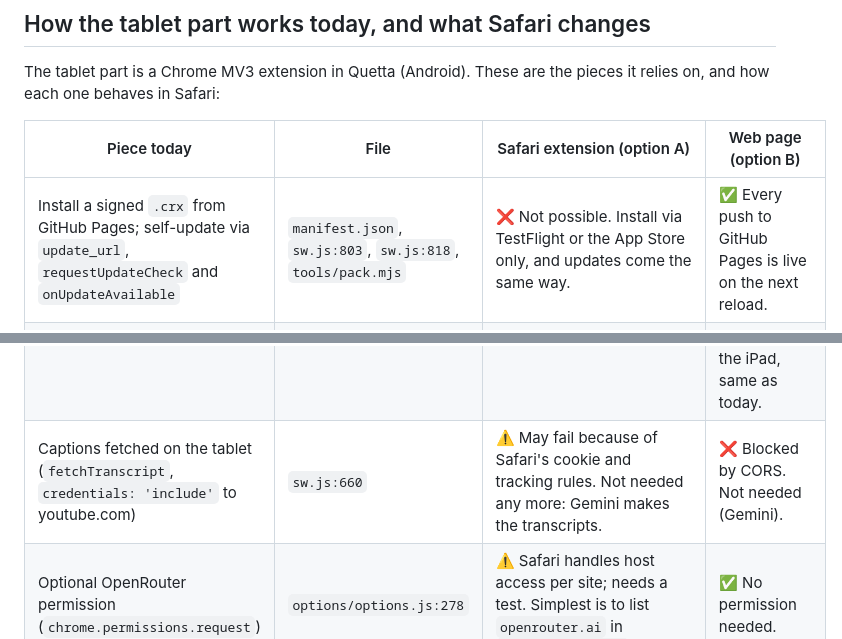
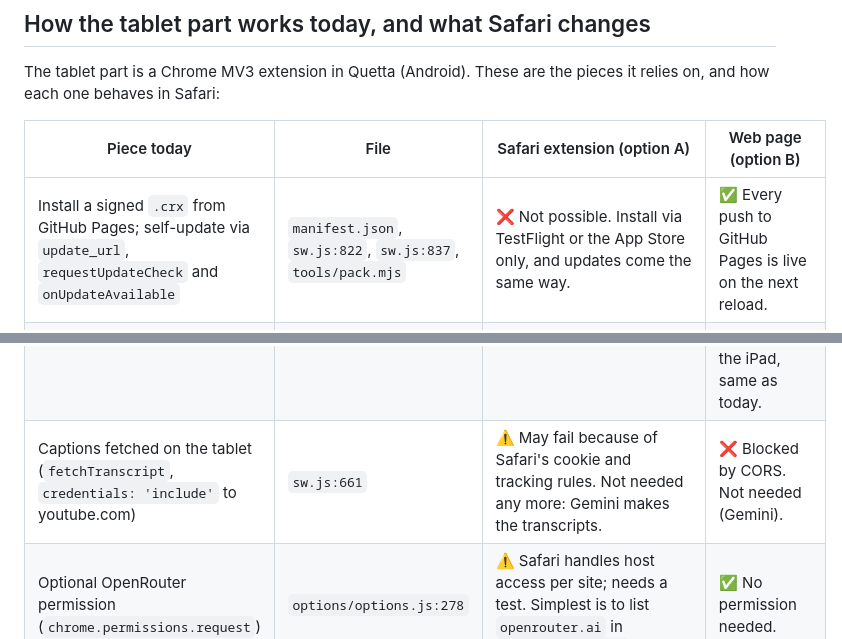
Before and after one commit to andyvauliln/kidtube, a Markdown page: docs/SAFARI.md, 2 parts joined by grey strips. GitHub-like rendering.

```diff
--- a/docs/SAFARI.md
+++ b/docs/SAFARI.md
@@ -27,7 +27,7 @@ The tablet part is a Chrome MV3 extension in Quetta (Android). These are the pie
 
 | Piece today | File | Safari extension (option A) | Web page (option B) |
 | --- | --- | --- | --- |
-| Install a signed `.crx` from GitHub Pages; self-update via `update_url`, `requestUpdateCheck` and `onUpdateAvailable` | `manifest.json`, `sw.js:803`, `sw.js:818`, `tools/pack.mjs` | ❌ Not possible. Install via TestFlight or the App Store only, and updates come the same way. | ✅ Every push to GitHub Pages is live on the next reload. |
+| Install a signed `.crx` from GitHub Pages; self-update via `update_url`, `requestUpdateCheck` and `onUpdateAvailable` | `manifest.json`, `sw.js:822`, `sw.js:837`, `tools/pack.mjs` | ❌ Not possible. Install via TestFlight or the App Store only, and updates come the same way. | ✅ Every push to GitHub Pages is live on the next reload. |
 | Service worker holds the rules, state and 15-min sync (`chrome.alarms`) | `sw.js` | ⚠️ Supported. On iOS the worker is stopped often, and alarms don't fire while Safari is in the background. Sync has to happen when a page asks (see changes). | ✅ The page holds the logic. It syncs on open and every 15 min while open. |
 | Content script covers youtube.com with iframes (`ui/*.html`), hides the end screen and suggestions, blocks seeking and speed-up, counts played seconds | `content/content.js` | ✅ Should work as it is: content scripts at `document_start` and `web_accessible_resources` iframes are standard. | ➖ Not needed. Our page is the screen; YouTube's player is one iframe inside it. |
 | `world: "MAIN"` script reads the real channel and length | `content/main.js` | ✅ Supported since Safari 16.4. | ⚠️ The embed API gives the duration and the title, but not the channel ID. The helper already checks channels on the server. |
@@ -37,7 +37,7 @@ The tablet part is a Chrome MV3 extension in Quetta (Android). These are the pie
 | Hearing answers: `webkitSpeechRecognition`; or recording to WAV and sending it to OpenRouter | `ui/voice.js` | ⚠️ Safari on iPad has speech recognition (via Apple's service, with a permission prompt). Whether it works on an extension page needs a test. The typing fallback already exists. | ✅ Works on an `https://` page. Safari asks for the microphone once per site. |
 | PIN (PBKDF2 via `crypto.subtle`), time zones (`Intl`), `crypto.randomUUID` | `lib/pin.js`, `lib/time.js` | ✅ | ✅ |
 | GitHub sync: Contents API with a fine-grained token, ETags | `sw.js` sync functions | ✅ Needs host permission for `api.github.com`. | ✅ GitHub's API allows calls from web pages (CORS). The token sits on the iPad, same as today. |
-| Captions fetched on the tablet (`fetchTranscript`, `credentials: 'include'` to youtube.com) | `sw.js:660` | ⚠️ May fail because of Safari's cookie and tracking rules. Not needed any more: Gemini makes the transcripts. | ❌ Blocked by CORS. Not needed (Gemini). |
+| Captions fetched on the tablet (`fetchTranscript`, `credentials: 'include'` to youtube.com) | `sw.js:661` | ⚠️ May fail because of Safari's cookie and tracking rules. Not needed any more: Gemini makes the transcripts. | ❌ Blocked by CORS. Not needed (Gemini). |
 | Optional OpenRouter permission (`chrome.permissions.request`) | `options/options.js:278` | ⚠️ Safari handles host access per site; needs a test. Simplest is to list `openrouter.ai` in `host_permissions`. | ✅ No permission needed. |
 | Parent page (`options_page`) | `options/` | ✅ Opens from Safari's extension menu. | ✅ A `#parent` view behind the PIN. |
 
```
Also changed, not shown: other parts of docs/SAFARI.md (+7 -7 lines), docs/ORION.md (added, +144 -0 lines), docs/PLAN-DEVICES.md (added, +139 -0 lines).
